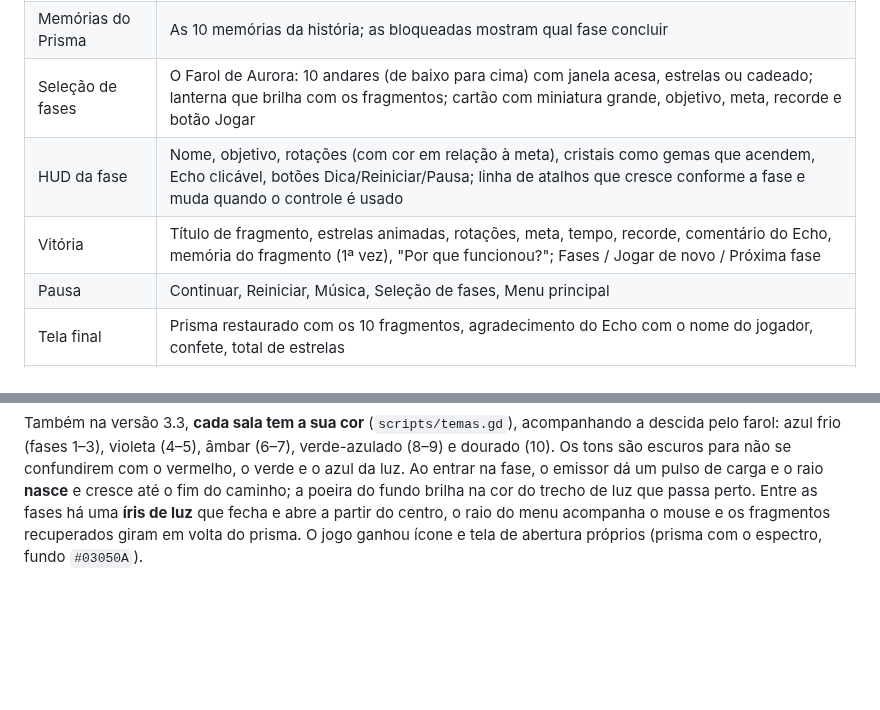
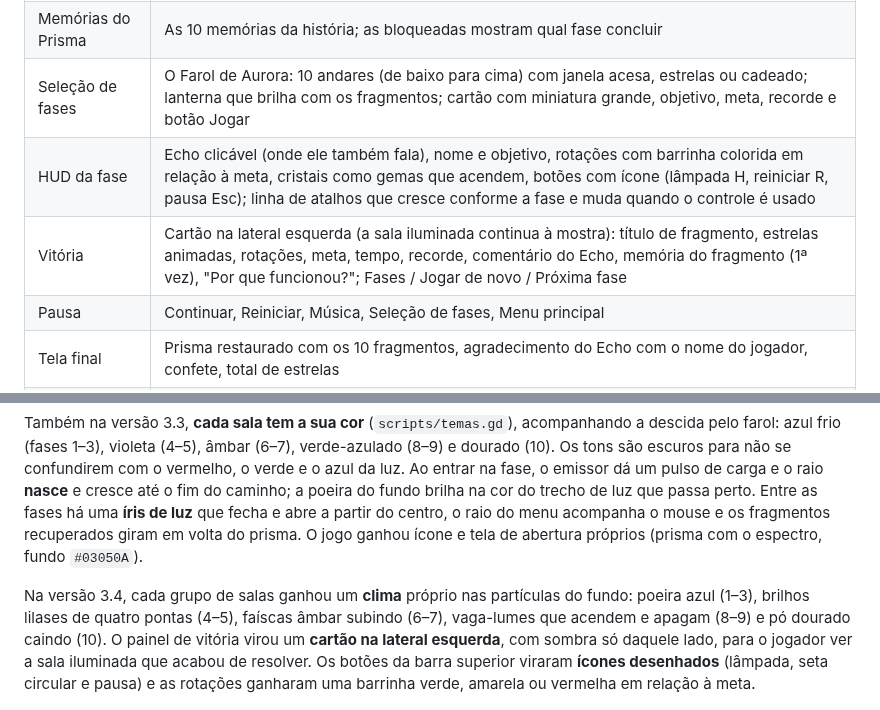
Before and after one commit to FelipeAnjos20/Jogo-Prisma, a Markdown page: docs/GDD.md, 2 parts joined by grey strips. Rendered like a GitHub page; blank space fills up the shorter version.

```diff
--- a/docs/GDD.md
+++ b/docs/GDD.md
@@ -247,8 +247,8 @@ comentários para não poluir a tela.
 | Nome do jogador | Na primeira partida: Echo se apresenta e pergunta o nome (Começar / Prefiro não dizer) |
 | Memórias do Prisma | As 10 memórias da história; as bloqueadas mostram qual fase concluir |
 | Seleção de fases | O Farol de Aurora: 10 andares (de baixo para cima) com janela acesa, estrelas ou cadeado; lanterna que brilha com os fragmentos; cartão com miniatura grande, objetivo, meta, recorde e botão Jogar |
-| HUD da fase | Nome, objetivo, rotações (com cor em relação à meta), cristais como gemas que acendem, Echo clicável, botões Dica/Reiniciar/Pausa; linha de atalhos que cresce conforme a fase e muda quando o controle é usado |
-| Vitória | Título de fragmento, estrelas animadas, rotações, meta, tempo, recorde, comentário do Echo, memória do fragmento (1ª vez), "Por que funcionou?"; Fases / Jogar de novo / Próxima fase |
+| HUD da fase | Echo clicável (onde ele também fala), nome e objetivo, rotações com barrinha colorida em relação à meta, cristais como gemas que acendem, botões com ícone (lâmpada H, reiniciar R, pausa Esc); linha de atalhos que cresce conforme a fase e muda quando o controle é usado |
+| Vitória | Cartão na lateral esquerda (a sala iluminada continua à mostra): título de fragmento, estrelas animadas, rotações, meta, tempo, recorde, comentário do Echo, memória do fragmento (1ª vez), "Por que funcionou?"; Fases / Jogar de novo / Próxima fase |
 | Pausa | Continuar, Reiniciar, Música, Seleção de fases, Menu principal |
 | Tela final | Prisma restaurado com os 10 fragmentos, agradecimento do Echo com o nome do jogador, confete, total de estrelas |
 | Opções | Volumes, tela cheia, guia de ângulos, reduzir efeitos, apagar progresso; cartão "Você e o Echo" com o nome e as pistas ligadas/desligadas |
@@ -290,6 +290,13 @@ brilha na cor do trecho de luz que passa perto. Entre as fases há uma **íris d
 a partir do centro, o raio do menu acompanha o mouse e os fragmentos recuperados giram em volta do
 prisma. O jogo ganhou ícone e tela de abertura próprios (prisma com o espectro, fundo `#03050A`).
 
+Na versão 3.4, cada grupo de salas ganhou um **clima** próprio nas partículas do fundo: poeira azul
+(1–3), brilhos lilases de quatro pontas (4–5), faíscas âmbar subindo (6–7), vaga-lumes que acendem e
+apagam (8–9) e pó dourado caindo (10). O painel de vitória virou um **cartão na lateral esquerda**,
+com sombra só daquele lado, para o jogador ver a sala iluminada que acabou de resolver. Os botões da
+barra superior viraram **ícones desenhados** (lâmpada, seta circular e pausa) e as rotações ganharam
+uma barrinha verde, amarela ou vermelha em relação à meta.
+
 ![Conquista na vitória](img/vitoria_conquista.png)
 
 ## 12. Áudio
```
Also changed, not shown: CHANGELOG.md (+14 -0 lines), README.md (+5 -2 lines), docs/img/vitoria_lateral.png (added), 5 other files.
